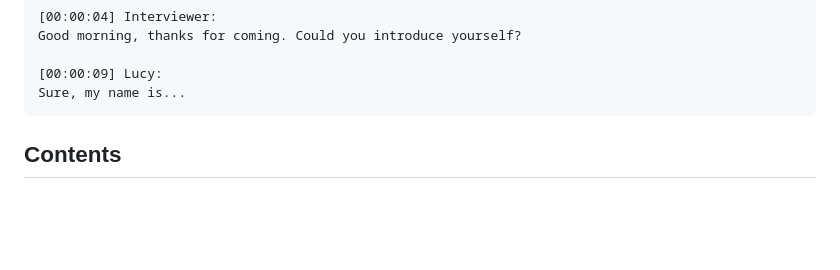
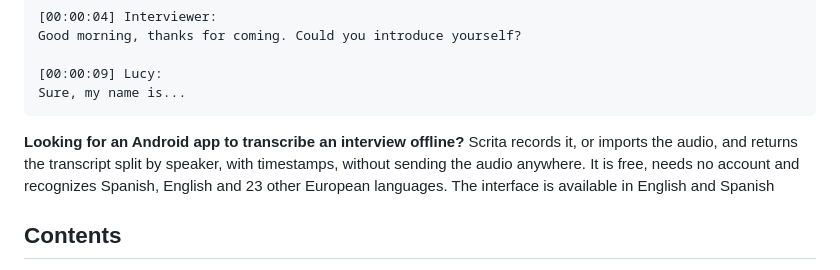
Before and after one commit to antruc/scrita, a Markdown page: README.md, the part around the change. Rendered like a GitHub page; blank space fills up the shorter version.

Commit message:
docs: answer "transcribe an interview offline" in the README intro
Mention the English and Spanish interface in the same paragraph.

Co-Authored-By: Claude Opus 5.5 <noreply@anthropic.com>

````diff
--- a/README.md
+++ b/README.md
@@ -26,6 +26,12 @@ Good morning, thanks for coming. Could you introduce yourself?
 [00:00:09] Lucy:
 Sure, my name is...
 ```
+
+**Looking for an Android app to transcribe an interview offline?** Scrita
+records it, or imports the audio, and returns the transcript split by
+speaker, with timestamps, without sending the audio anywhere. It is free, needs
+no account and recognizes Spanish, English and 23 other European languages.
+The interface is available in English and Spanish
 
 ## Contents
 
````
